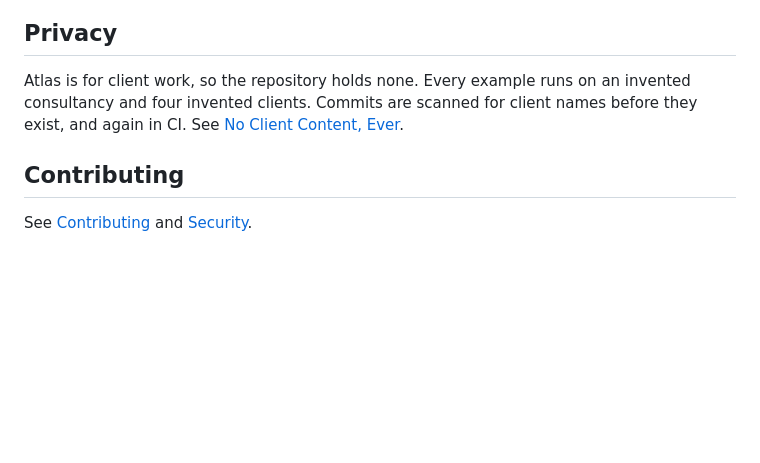
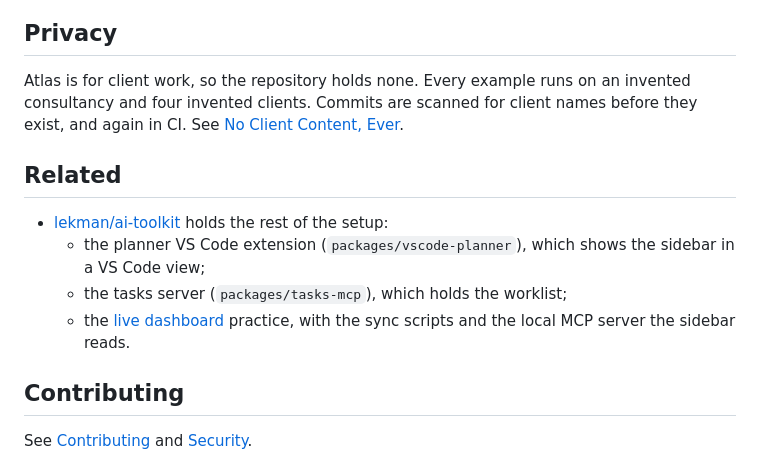
Before and after one commit to lekman/atlas, a Markdown page: README.md, the part around one of its changes. Drawn GitHub-style; blank space fills up the shorter version.

```diff
--- a/README.md
+++ b/README.md
@@ -59,6 +76,16 @@ on an invented consultancy and four invented clients. Commits are scanned
 for client names before they exist, and again in CI. See
 [No Client Content, Ever](.claude/rules/client-content.md).
 
+## Related
+
+- [lekman/ai-toolkit](https://github.com/lekman/ai-toolkit) holds the rest of
+  the setup:
+  - the planner VS Code extension (`packages/vscode-planner`), which shows the
+    sidebar in a VS Code view;
+  - the tasks server (`packages/tasks-mcp`), which holds the worklist;
+  - the [live dashboard](https://github.com/lekman/ai-toolkit/tree/main/practices/live-dashboard)
+    practice, with the sync scripts and the local MCP server the sidebar reads.
+
 ## Contributing
 
 See [Contributing](docs/CONTRIBUTING.md) and [Security](SECURITY.md).
```
Also changed, not shown: other parts of README.md (+20 -3 lines), docs/images/astronomer-full-page.jpg (added), docs/images/astronomer-sidebar.png (added).
